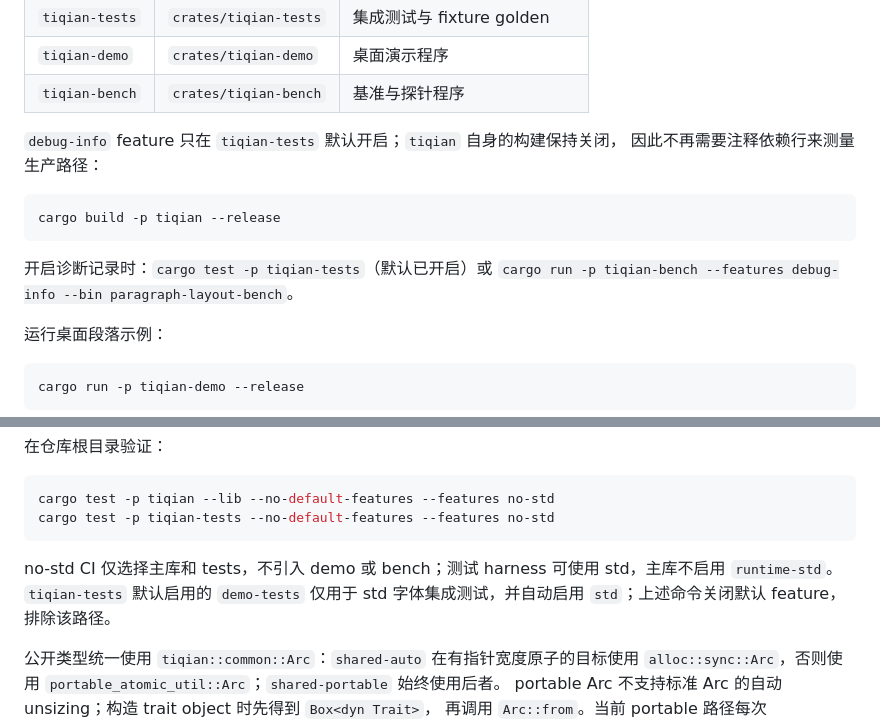
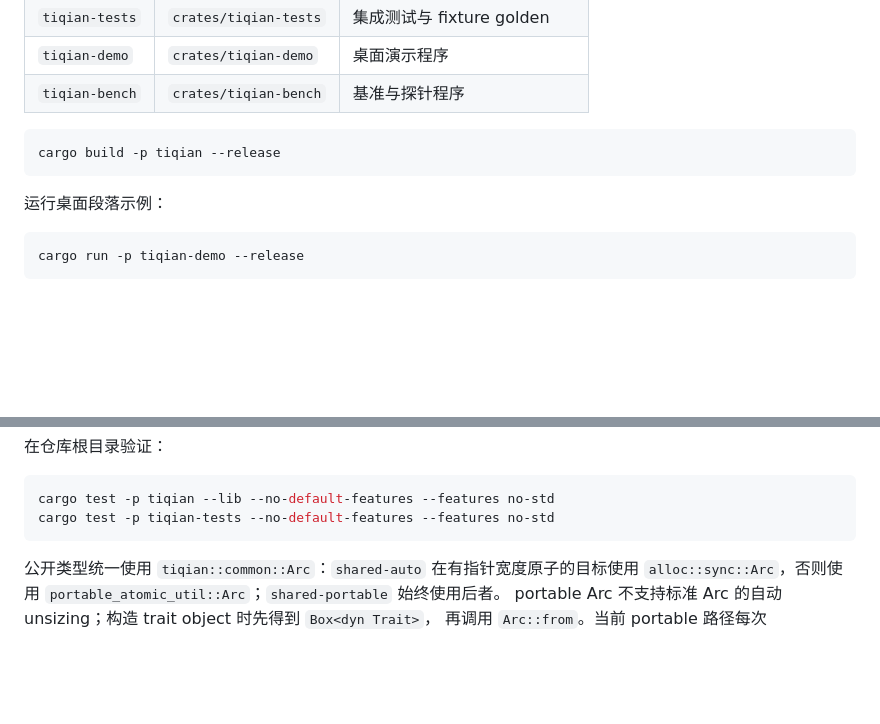
Before and after one commit to tiqian-cjk/tiqian-rs, a Markdown page: docs/dev-guide.md, 2 parts joined by grey strips. Drawn GitHub-style; blank space fills up the shorter version.

Commit message:
docs: remove outdated build and no-std guidance

````diff
--- a/docs/dev-guide.md
+++ b/docs/dev-guide.md
@@ -25,15 +25,11 @@ cargo test --all-targets
 | `tiqian-demo` | `crates/tiqian-demo` | 桌面演示程序 |
 | `tiqian-bench` | `crates/tiqian-bench` | 基准与探针程序 |
 
-`debug-info` feature 只在 `tiqian-tests` 默认开启；`tiqian` 自身的构建保持关闭，
-因此不再需要注释依赖行来测量生产路径：
 
 ```shell
 cargo build -p tiqian --release
 ```
 
-开启诊断记录时：`cargo test -p tiqian-tests`（默认已开启）或
-`cargo run -p tiqian-bench --features debug-info --bin paragraph-layout-bench`。
 
 运行桌面段落示例：
 
@@ -68,9 +64,6 @@ cargo test -p tiqian --lib --no-default-features --features no-std
 cargo test -p tiqian-tests --no-default-features --features no-std
 ```
 
-no-std CI 仅选择主库和 tests，不引入 demo 或 bench；测试 harness 可使用 std，主库不启用
-`runtime-std`。`tiqian-tests` 默认启用的 `demo-tests` 仅用于 std 字体集成测试，并自动启用
-`std`；上述命令关闭默认 feature，排除该路径。
 
 公开类型统一使用 `tiqian::common::Arc`：`shared-auto` 在有指针宽度原子的目标使用
 `alloc::sync::Arc`，否则使用 `portable_atomic_util::Arc`；`shared-portable` 始终使用后者。
````
